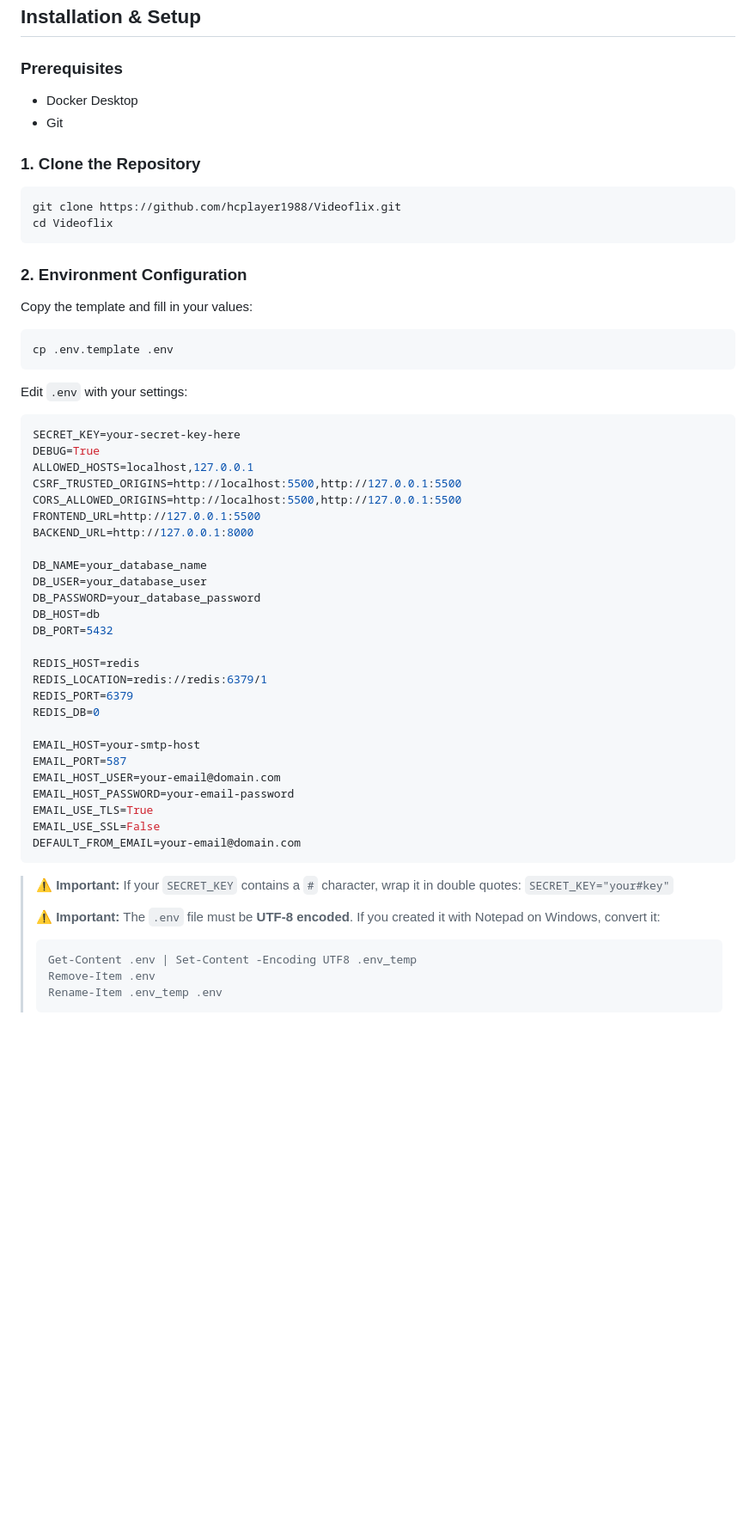
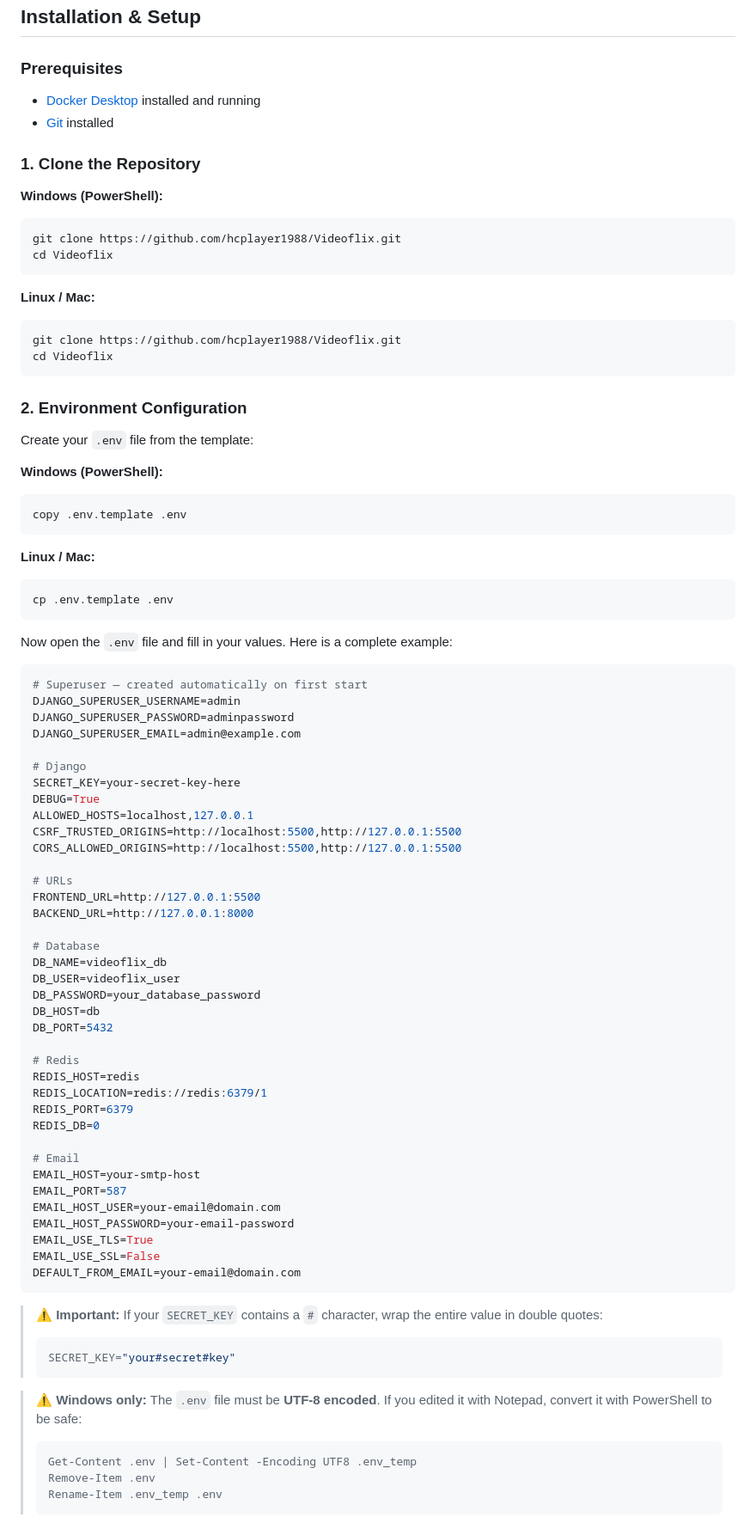
Before and after one commit to hcplayer1988/Videoflix, a Markdown page: README.md, the part around one of its changes. Shown at 86% size. Rendered like a GitHub page; blank space fills up the shorter version.

````diff
--- a/README.md
+++ b/README.md
@@ -122,11 +122,18 @@ Videoflix/
 
 ### Prerequisites
 
-- Docker Desktop
-- Git
+- [Docker Desktop](https://www.docker.com/products/docker-desktop/) installed and running
+- [Git](https://git-scm.com/) installed
 
 ### 1. Clone the Repository
 
+**Windows (PowerShell):**
+```powershell
+git clone https://github.com/hcplayer1988/Videoflix.git
+cd Videoflix
+```
+
+**Linux / Mac:**
 ```bash
 git clone https://github.com/hcplayer1988/Videoflix.git
 cd Videoflix
@@ -134,34 +141,51 @@ cd Videoflix
 
 ### 2. Environment Configuration
 
-Copy the template and fill in your values:
+Create your `.env` file from the template:
 
+**Windows (PowerShell):**
+```powershell
+copy .env.template .env
+```
+
+**Linux / Mac:**
 ```bash
 cp .env.template .env
 ```
 
-Edit `.env` with your settings:
+Now open the `.env` file and fill in your values. Here is a complete example:
 
 ```env
+# Superuser — created automatically on first start
+DJANGO_SUPERUSER_USERNAME=admin
+DJANGO_SUPERUSER_PASSWORD=adminpassword
+DJANGO_SUPERUSER_EMAIL=admin@example.com
+
+# Django
 SECRET_KEY=your-secret-key-here
 DEBUG=True
 ALLOWED_HOSTS=localhost,127.0.0.1
 CSRF_TRUSTED_ORIGINS=http://localhost:5500,http://127.0.0.1:5500
 CORS_ALLOWED_ORIGINS=http://localhost:5500,http://127.0.0.1:5500
+
+# URLs
 FRONTEND_URL=http://127.0.0.1:5500
 BACKEND_URL=http://127.0.0.1:8000
 
-DB_NAME=your_database_name
-DB_USER=your_database_user
+# Database
+DB_NAME=videoflix_db
+DB_USER=videoflix_user
 DB_PASSWORD=your_database_password
 DB_HOST=db
 DB_PORT=5432
 
+# Redis
 REDIS_HOST=redis
 REDIS_LOCATION=redis://redis:6379/1
 REDIS_PORT=6379
 REDIS_DB=0
 
+# Email
 EMAIL_HOST=your-smtp-host
 EMAIL_PORT=587
 EMAIL_HOST_USER=your-email@domain.com
@@ -171,9 +195,12 @@ EMAIL_USE_SSL=False
 DEFAULT_FROM_EMAIL=your-email@domain.com
 ```
 
-> ⚠️ **Important:** If your `SECRET_KEY` contains a `#` character, wrap it in double quotes: `SECRET_KEY="your#key"`
->
-> ⚠️ **Important:** The `.env` file must be **UTF-8 encoded**. If you created it with Notepad on Windows, convert it:
+> ⚠️ **Important:** If your `SECRET_KEY` contains a `#` character, wrap the entire value in double quotes:
+> ```env
+> SECRET_KEY="your#secret#key"
+> ```
+
+> ⚠️ **Windows only:** The `.env` file must be **UTF-8 encoded**. If you edited it with Notepad, convert it with PowerShell to be safe:
 > ```powershell
 > Get-Content .env | Set-Content -Encoding UTF8 .env_temp
 > Remove-Item .env
````
Also changed, not shown: other parts of README.md (+125 -58 lines).
